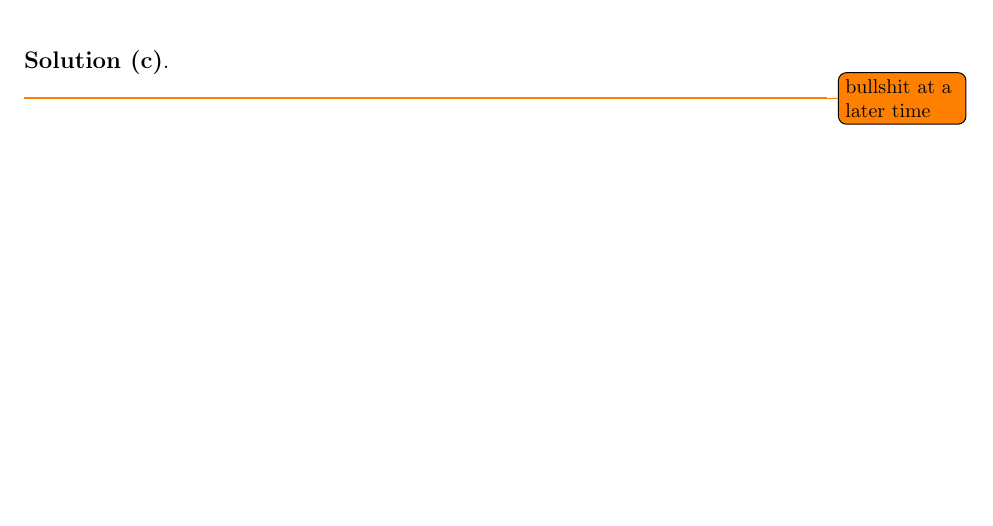
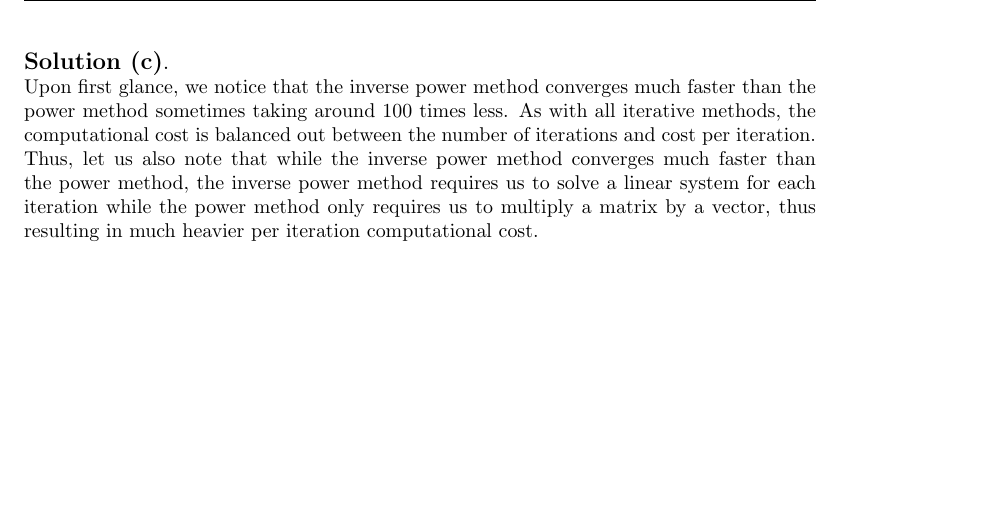
Before and after one commit to TheD3vel0per/ubc-cpsc302-assignment5, a LaTeX document (main.tex, which reads problem4.tex): part of page 25 of 40 before the commit and part of page 26 of 41 after it, cut so that both start at the same text. Compiled offline with pdfLaTeX.

Commit message:
4c is done

```diff
--- a/problem4.tex
+++ b/problem4.tex
@@ -66,7 +68,7 @@
     \newpage
 
     \begin{solution}{c}
-        \todo{bullshit at a later time}
+        Upon first glance, we notice that the inverse power method converges much faster than the power method sometimes taking around $100$ times less. As with all iterative methods, the computational cost is balanced out between the number of iterations and cost per iteration. Thus, let us also note that while the inverse power method converges much faster than the power method, the inverse power method requires us to solve a linear system for each iteration while the power method only requires us to multiply a matrix by a vector, thus resulting in much heavier per iteration computational cost.
     \end{solution}
 
     \newpage
```
Also changed, not shown: main.pdf, problem4.tex (2 more changed lines).
